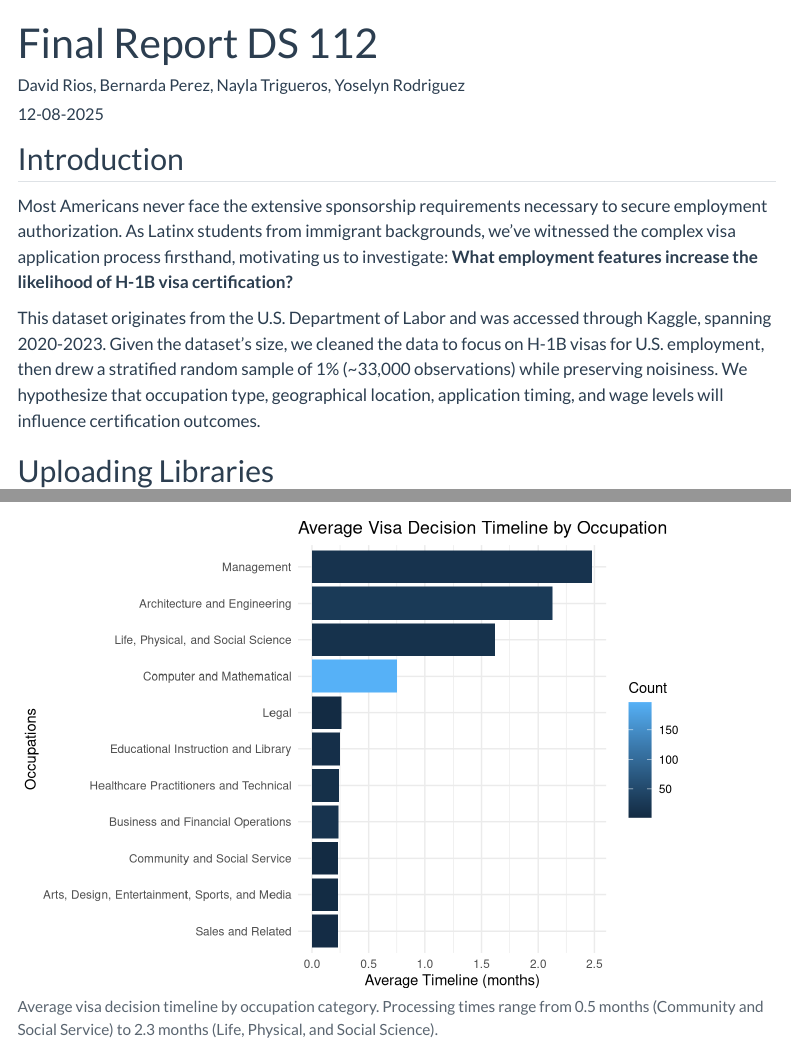
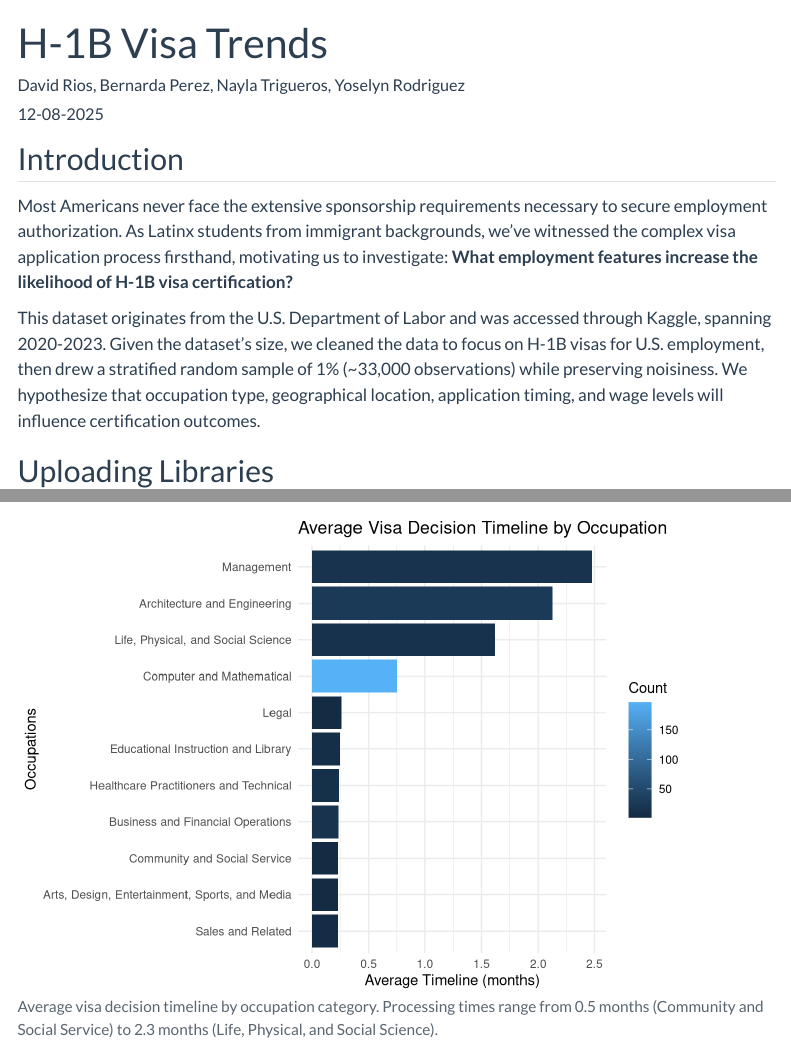
Before and after one commit to hriostorres/hriostorres.github.io, a Quarto document (posts/h1_visas/Final_Report_DS.qmd): the page in a window 1100 px wide, from its top, and a second part further down, joined at a grey line. Rendered offline with R 4.5, knitr and Pandoc in place of Quarto, with nearby package versions; some code elsewhere in the file could not run offline; menus at the side of the page are left out; long lines of code are wrapped.

Commit message:
Final DS updated title

```diff
--- a/posts/h1_visas/Final_Report_DS.qmd
+++ b/posts/h1_visas/Final_Report_DS.qmd
@@ -1,5 +1,5 @@
 ---
-title: "Final Report DS 112"
+title: "H-1B Visa Trends"
 author: "David Rios, Bernarda Perez, Nayla Trigueros, Yoselyn Rodriguez"
 date: 12-08-2025
 format:
```
Also changed, not shown: docs/search.json, 6 other files.
